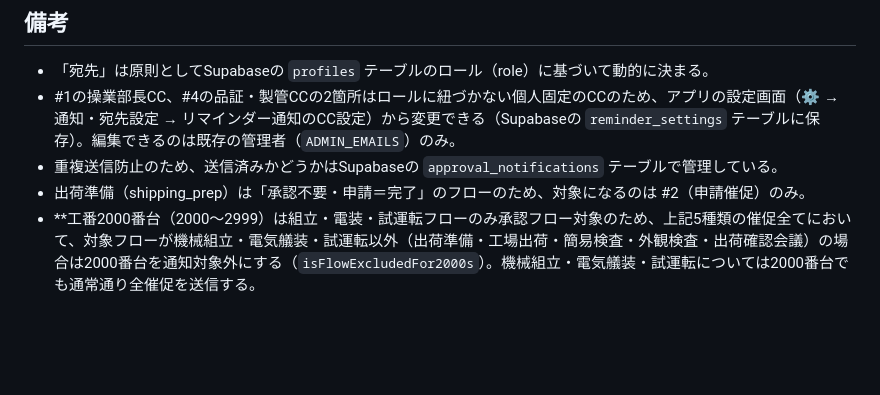
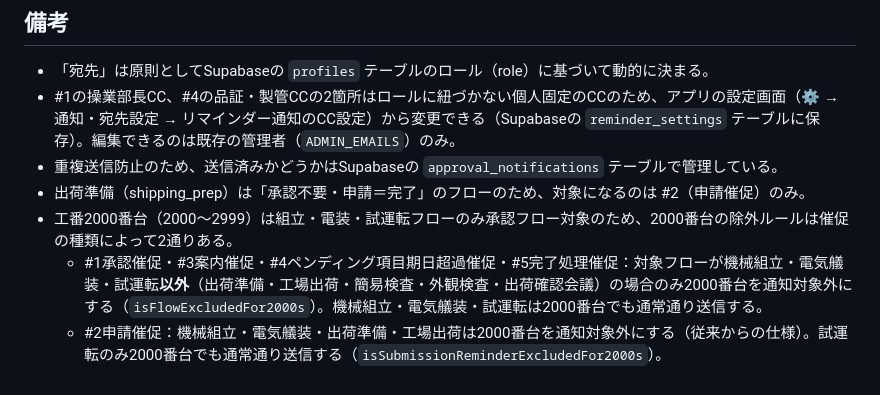
Before and after one commit to kemcokurosaki-oss/approval-flow, a Markdown page: docs/notifications-reminders.md, the part around the change. Drawn GitHub-style; blank space fills up the shorter version.

Commit message:
Auto-commit: Claude Code changes

```diff
--- a/docs/notifications-reminders.md
+++ b/docs/notifications-reminders.md
@@ -17,4 +17,6 @@
 - #1の操業部長CC、#4の品証・製管CCの2箇所はロールに紐づかない個人固定のCCのため、アプリの設定画面（⚙️ → 通知・宛先設定 → リマインダー通知のCC設定）から変更できる（Supabaseの `reminder_settings` テーブルに保存）。編集できるのは既存の管理者（`ADMIN_EMAILS`）のみ。
 - 重複送信防止のため、送信済みかどうかはSupabaseの `approval_notifications` テーブルで管理している。
 - 出荷準備（shipping_prep）は「承認不要・申請＝完了」のフローのため、対象になるのは #2（申請催促）のみ。
-- **工番2000番台（2000〜2999）は組立・電装・試運転フローのみ承認フロー対象のため、上記5種類の催促全てにおいて、対象フローが機械組立・電気艤装・試運転以外（出荷準備・工場出荷・簡易検査・外観検査・出荷確認会議）の場合は2000番台を通知対象外にする（`isFlowExcludedFor2000s`）。機械組立・電気艤装・試運転については2000番台でも通常通り全催促を送信する。
+- 工番2000番台（2000〜2999）は組立・電装・試運転フローのみ承認フロー対象のため、2000番台の除外ルールは催促の種類によって2通りある。
+  - #1承認催促・#3案内催促・#4ペンディング項目期日超過催促・#5完了処理催促：対象フローが機械組立・電気艤装・試運転**以外**（出荷準備・工場出荷・簡易検査・外観検査・出荷確認会議）の場合のみ2000番台を通知対象外にする（`isFlowExcludedFor2000s`）。機械組立・電気艤装・試運転は2000番台でも通常通り送信する。
+  - #2申請催促：機械組立・電気艤装・出荷準備・工場出荷は2000番台を通知対象外にする（従来からの仕様）。試運転のみ2000番台でも通常通り送信する（`isSubmissionReminderExcludedFor2000s`）。
```
